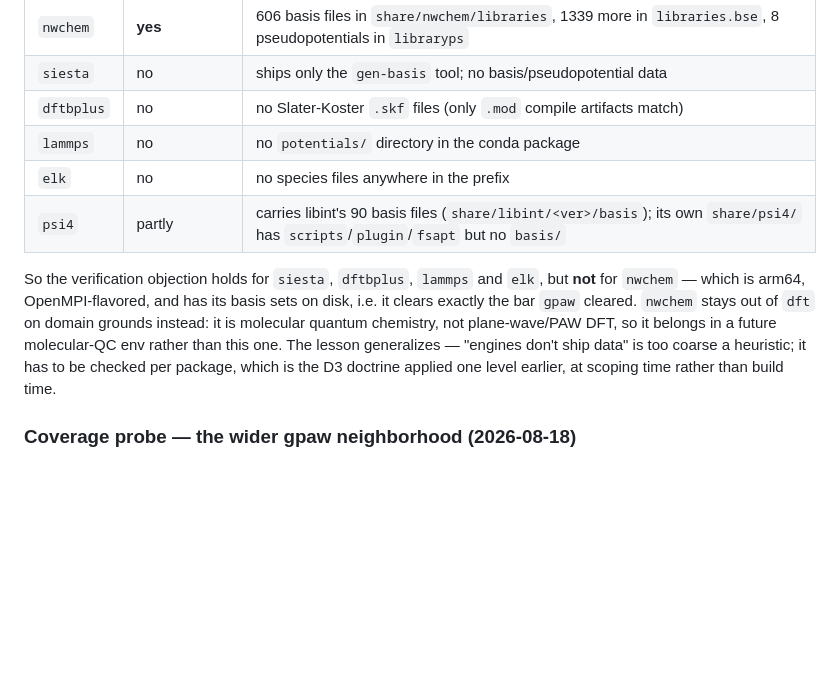
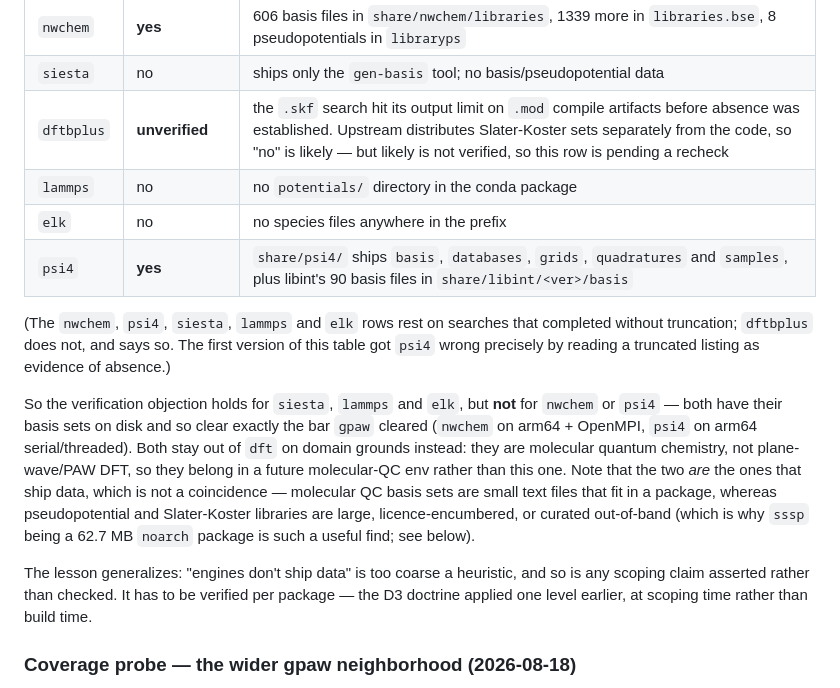
Before and after one commit to playgroundlogic/aarchsci, a Markdown page: GAPS.md, the part around the change. Rendered like a GitHub page; blank space fills up the shorter version.

```diff
--- a/GAPS.md
+++ b/GAPS.md
@@ -122,17 +122,27 @@ packages and looking (2026-08-18):
 |---|---|---|
 | `nwchem` | **yes** | 606 basis files in `share/nwchem/libraries`, 1339 more in `libraries.bse`, 8 pseudopotentials in `libraryps` |
 | `siesta` | no | ships only the `gen-basis` tool; no basis/pseudopotential data |
-| `dftbplus` | no | no Slater-Koster `.skf` files (only `.mod` compile artifacts match) |
+| `dftbplus` | **unverified** | the `.skf` search hit its output limit on `.mod` compile artifacts before absence was established. Upstream distributes Slater-Koster sets separately from the code, so "no" is likely — but likely is not verified, so this row is pending a recheck |
 | `lammps` | no | no `potentials/` directory in the conda package |
 | `elk` | no | no species files anywhere in the prefix |
-| `psi4` | partly | carries libint's 90 basis files (`share/libint/<ver>/basis`); its own `share/psi4/` has `scripts`/`plugin`/`fsapt` but no `basis/` |
+| `psi4` | **yes** | `share/psi4/` ships `basis`, `databases`, `grids`, `quadratures` and `samples`, plus libint's 90 basis files in `share/libint/<ver>/basis` |
 
-So the verification objection holds for `siesta`, `dftbplus`, `lammps` and `elk`, but
-**not** for `nwchem` — which is arm64, OpenMPI-flavored, and has its basis sets on disk,
-i.e. it clears exactly the bar `gpaw` cleared. `nwchem` stays out of `dft` on domain
-grounds instead: it is molecular quantum chemistry, not plane-wave/PAW DFT, so it belongs
-in a future molecular-QC env rather than this one. The lesson generalizes — "engines don't
-ship data" is too coarse a heuristic; it has to be checked per package, which is the D3
+(The `nwchem`, `psi4`, `siesta`, `lammps` and `elk` rows rest on searches that completed
+without truncation; `dftbplus` does not, and says so. The first version of this table got
+`psi4` wrong precisely by reading a truncated listing as evidence of absence.)
+
+So the verification objection holds for `siesta`, `lammps` and `elk`, but
+**not** for `nwchem` or `psi4` — both have their basis sets on disk and so clear exactly
+the bar `gpaw` cleared (`nwchem` on arm64 + OpenMPI, `psi4` on arm64 serial/threaded).
+Both stay out of `dft` on domain grounds instead: they are molecular quantum chemistry,
+not plane-wave/PAW DFT, so they belong in a future molecular-QC env rather than this one.
+Note that the two *are* the ones that ship data, which is not a coincidence — molecular QC
+basis sets are small text files that fit in a package, whereas pseudopotential and
+Slater-Koster libraries are large, licence-encumbered, or curated out-of-band (which is
+why `sssp` being a 62.7 MB `noarch` package is such a useful find; see below).
+
+The lesson generalizes: "engines don't ship data" is too coarse a heuristic, and so is any
+scoping claim asserted rather than checked. It has to be verified per package — the D3
 doctrine applied one level earlier, at scoping time rather than build time.
 
 ### Coverage probe — the wider gpaw neighborhood (2026-08-18)
```
Also changed, not shown: CHANGELOG.md (+12 -8 lines).
